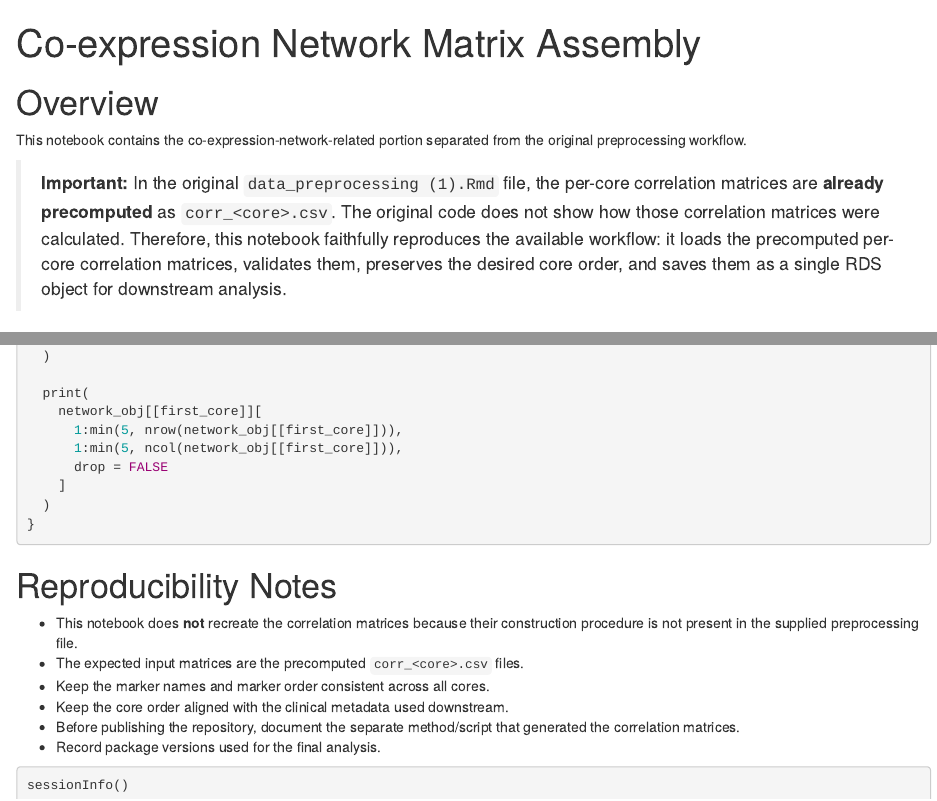
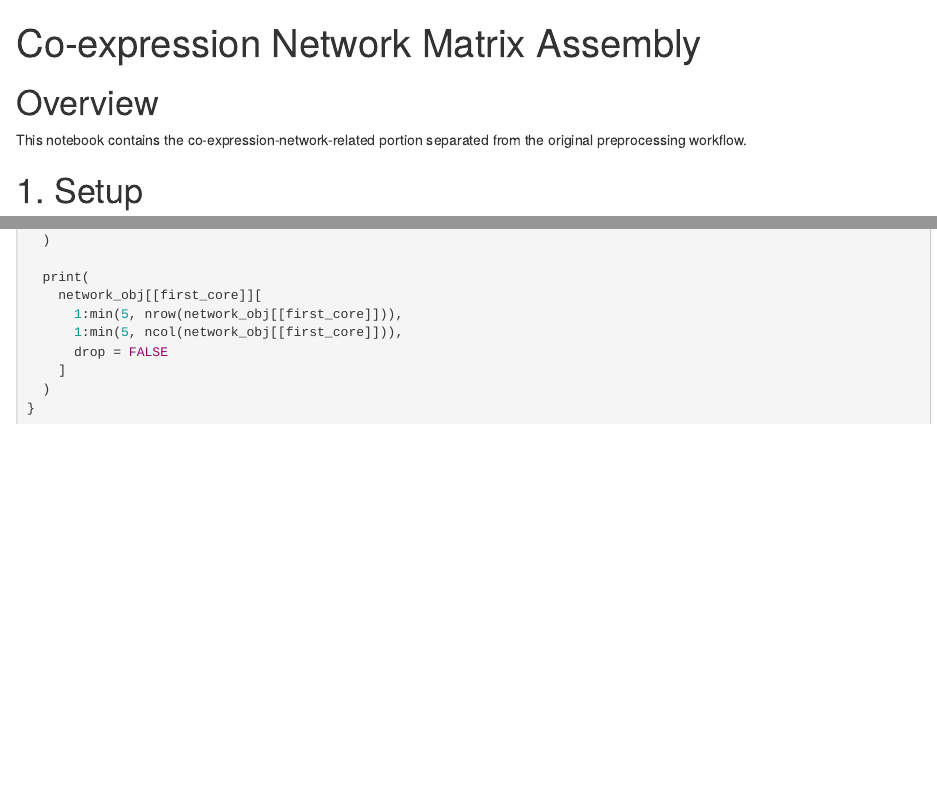
Before and after one commit to lanagarmire/SPIN, an R Markdown document (scripts/network_construction/IMC_BC/coexpression_network_matrix_assembly.Rmd): the page in a window 1100 px wide, from its top, and a second part further down, joined at a grey line. Rendered offline with R 4.5, knitr and Pandoc, with nearby package versions; the code chunks are not run, so their results and figures are left out.

Commit message:
Update coexpression_network_matrix_assembly.Rmd

````diff
--- a/scripts/network_construction/IMC_BC/coexpression_network_matrix_assembly.Rmd
+++ b/scripts/network_construction/IMC_BC/coexpression_network_matrix_assembly.Rmd
@@ -6,8 +6,6 @@ output: html_document
 # Overview
 
 This notebook contains the co-expression-network-related portion separated from the original preprocessing workflow.
-
-> **Important:** In the original `data_preprocessing (1).Rmd` file, the per-core correlation matrices are **already precomputed** as `corr_<core>.csv`. The original code does not show how those correlation matrices were calculated. Therefore, this notebook faithfully reproduces the available workflow: it loads the precomputed per-core correlation matrices, validates them, preserves the desired core order, and saves them as a single RDS object for downstream analysis.
 
 # 1. Setup
 
@@ -289,16 +287,3 @@ if (length(network_obj) > 0) {
   )
 }
 ```
-
-# Reproducibility Notes
-
-- This notebook does **not** recreate the correlation matrices because their construction procedure is not present in the supplied preprocessing file.
-- The expected input matrices are the precomputed `corr_<core>.csv` files.
-- Keep the marker names and marker order consistent across all cores.
-- Keep the core order aligned with the clinical metadata used downstream.
-- Before publishing the repository, document the separate method/script that generated the correlation matrices.
-- Record package versions used for the final analysis.
-
-```{r session-info}
-sessionInfo()
-```
````
